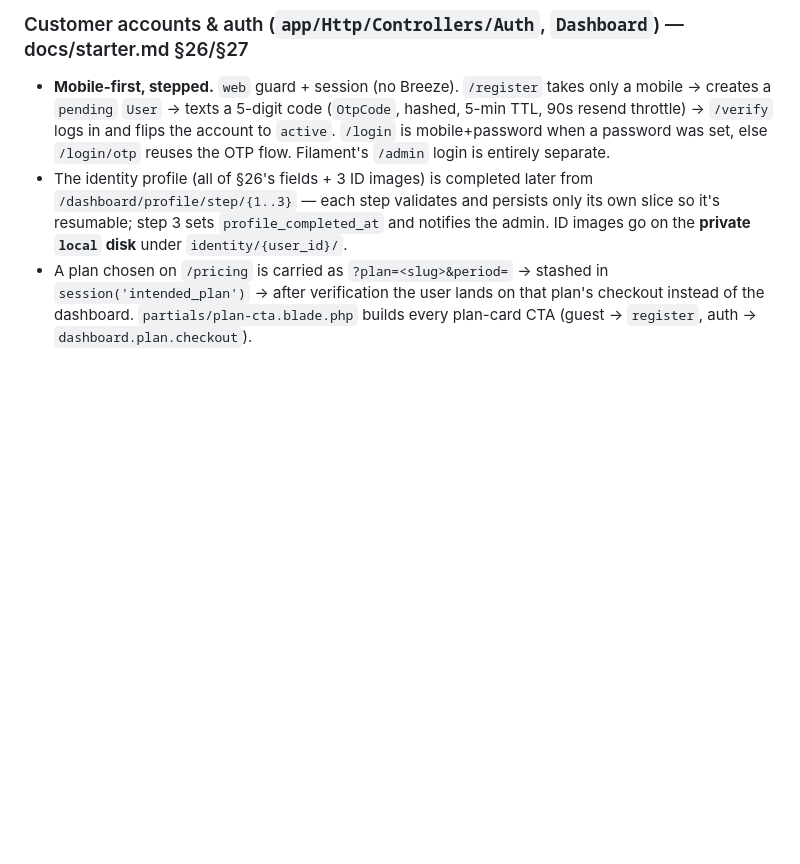
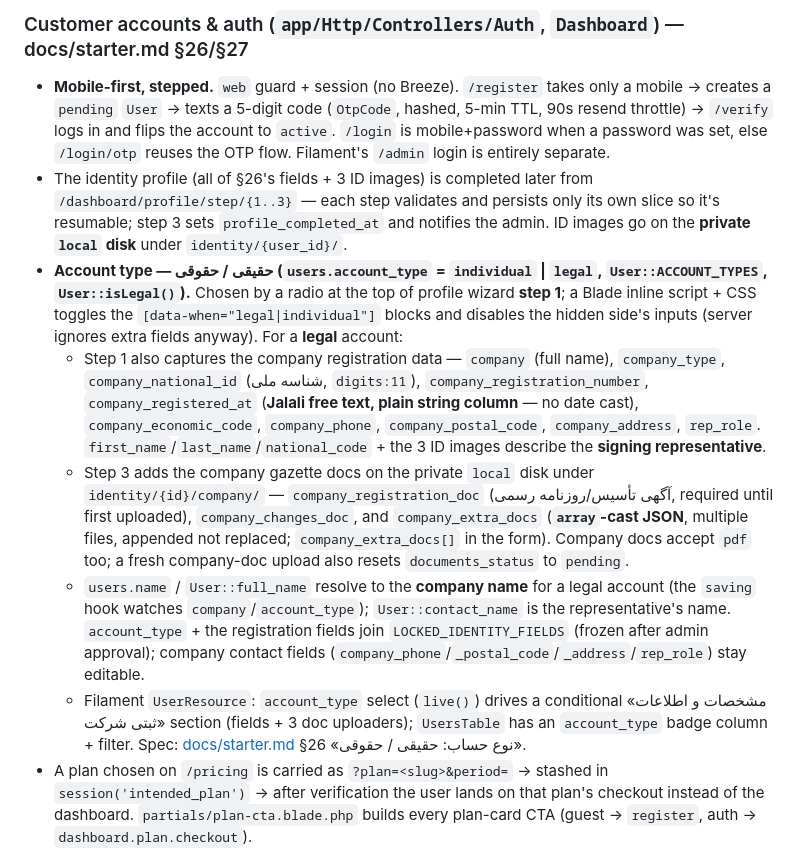
Before and after one commit to dadehnamair/irnoti-service, a Markdown page: CLAUDE.md, the part around the change. GitHub-like rendering; blank space fills up the shorter version.

Commit message:
feat: Add legal account type handling with company registration data in profile wizard

```diff
--- a/CLAUDE.md
+++ b/CLAUDE.md
@@ -62,6 +62,11 @@ Thin, read-only, no auth. `PricingController`, `BlogController`, `DocsController
 ### Customer accounts & auth (`app/Http/Controllers/Auth`, `Dashboard`) — docs/starter.md §26/§27
 - **Mobile-first, stepped.** `web` guard + session (no Breeze). `/register` takes only a mobile → creates a `pending` `User` → texts a 5-digit code (`OtpCode`, hashed, 5-min TTL, 90s resend throttle) → `/verify` logs in and flips the account to `active`. `/login` is mobile+password when a password was set, else `/login/otp` reuses the OTP flow. Filament's `/admin` login is entirely separate.
 - The identity profile (all of §26's fields + 3 ID images) is completed later from `/dashboard/profile/step/{1..3}` — each step validates and persists only its own slice so it's resumable; step 3 sets `profile_completed_at` and notifies the admin. ID images go on the **private `local` disk** under `identity/{user_id}/`.
+- **Account type — حقیقی / حقوقی (`users.account_type` = `individual` | `legal`, `User::ACCOUNT_TYPES`, `User::isLegal()`).** Chosen by a radio at the top of profile wizard **step 1**; a Blade inline script + CSS toggles the `[data-when="legal|individual"]` blocks and disables the hidden side's inputs (server ignores extra fields anyway). For a **legal** account:
+  - Step 1 also captures the company registration data — `company` (full name), `company_type`, `company_national_id` (شناسه ملی, `digits:11`), `company_registration_number`, `company_registered_at` (**Jalali free text, plain string column** — no date cast), `company_economic_code`, `company_phone`, `company_postal_code`, `company_address`, `rep_role`. `first_name`/`last_name`/`national_code` + the 3 ID images describe the **signing representative**.
+  - Step 3 adds the company gazette docs on the private `local` disk under `identity/{id}/company/` — `company_registration_doc` (آگهی تأسیس/روزنامه رسمی, required until first uploaded), `company_changes_doc`, and `company_extra_docs` (**`array`-cast JSON**, multiple files, appended not replaced; `company_extra_docs[]` in the form). Company docs accept `pdf` too; a fresh company-doc upload also resets `documents_status` to `pending`.
+  - `users.name` / `User::full_name` resolve to the **company name** for a legal account (the `saving` hook watches `company`/`account_type`); `User::contact_name` is the representative's name. `account_type` + the registration fields join `LOCKED_IDENTITY_FIELDS` (frozen after admin approval); company contact fields (`company_phone`/`_postal_code`/`_address`/`rep_role`) stay editable.
+  - Filament `UserResource`: `account_type` select (`live()`) drives a conditional «مشخصات و اطلاعات ثبتی شرکت» section (fields + 3 doc uploaders); `UsersTable` has an `account_type` badge column + filter. Spec: [docs/starter.md](docs/starter.md) §26 «نوع حساب: حقیقی / حقوقی».
 - A plan chosen on `/pricing` is carried as `?plan=<slug>&period=` → stashed in `session('intended_plan')` → after verification the user lands on that plan's checkout instead of the dashboard. `partials/plan-cta.blade.php` builds every plan-card CTA (guest → `register`, auth → `dashboard.plan.checkout`).
 
 ### Subscriptions / plan purchase (`SubscriptionController`) — docs/starter.md §8/§24
```
